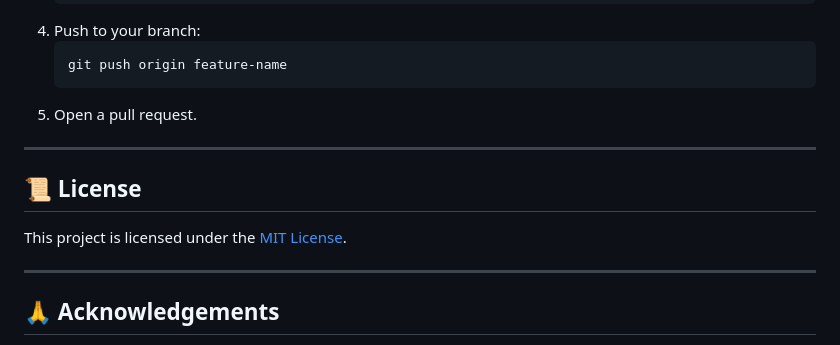
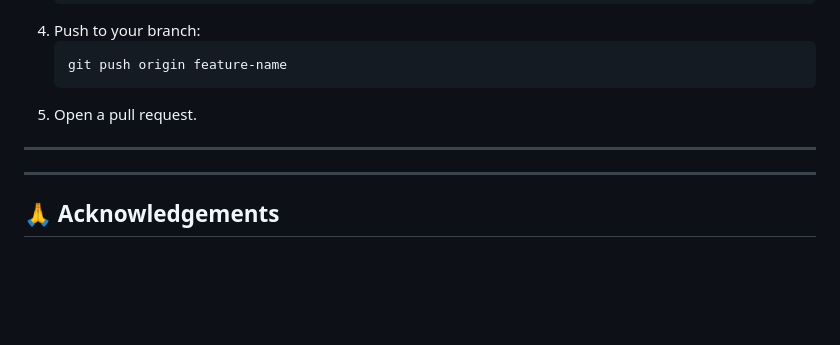
Before and after one commit to Ranjan667/Crop-Recommendation-System, a Markdown page: README.md, the part around the change. Drawn GitHub-style; blank space fills up the shorter version.

```diff
--- a/README.md
+++ b/README.md
@@ -106,10 +106,6 @@ To contribute, follow these steps:
 
 ---
 
-## 📜 License
-
-This project is licensed under the [MIT License](LICENSE).
-
 ---
 
 ## 🙏 Acknowledgements
```
